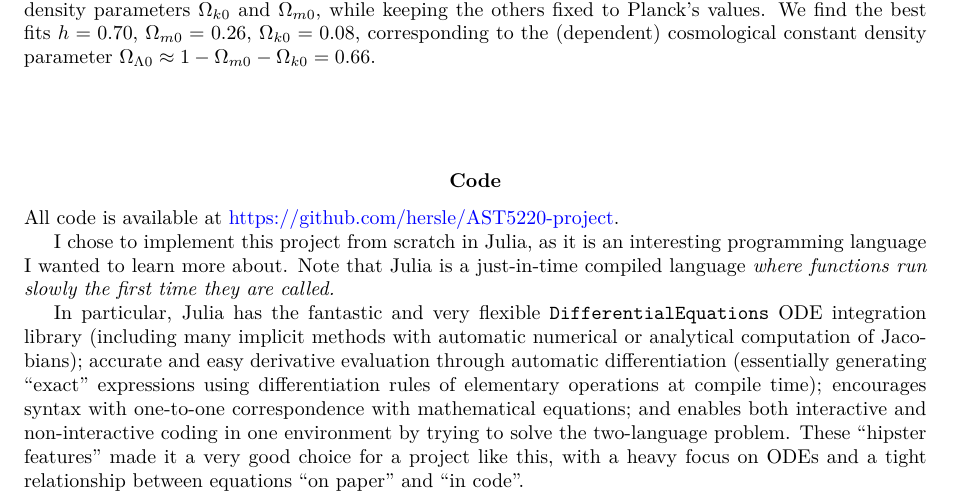
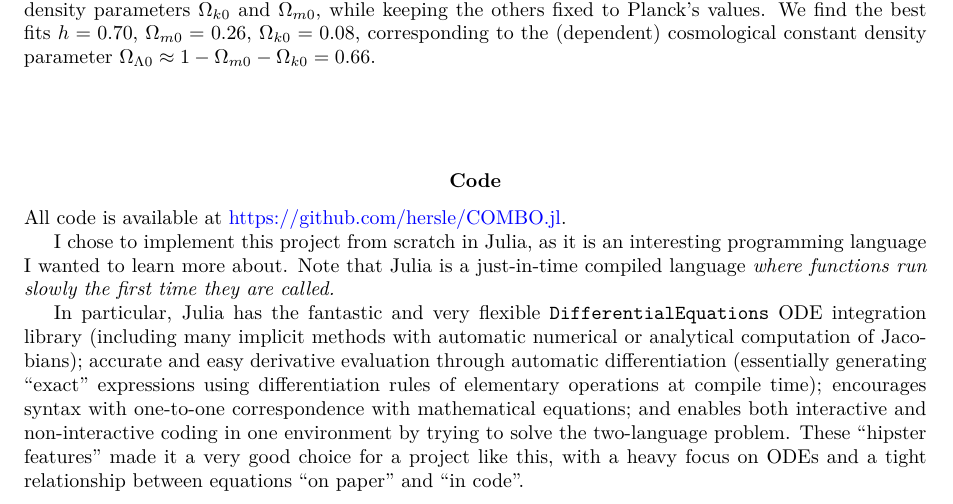
Before and after one commit to hersle/COMBO.jl, a LaTeX document (report/report.tex): part of page 1 of 29, cut so that both start at the same text. Compiled offline with XeLaTeX.

Commit message:
Rename project

```diff
--- a/report/report.tex
+++ b/report/report.tex
@@ -106,7 +106,7 @@
 
 %\noindent
 %\textbf{Code:}
-All code is available at \href{https://github.com/hersle/AST5220-project}{https://github.com/hersle/AST5220-project}.
+All code is available at \href{https://github.com/hersle/COMBO.jl}{https://github.com/hersle/COMBO.jl}.
 
 I chose to implement this project from scratch in Julia,
 as it is an interesting programming language I wanted to learn more about.
```
